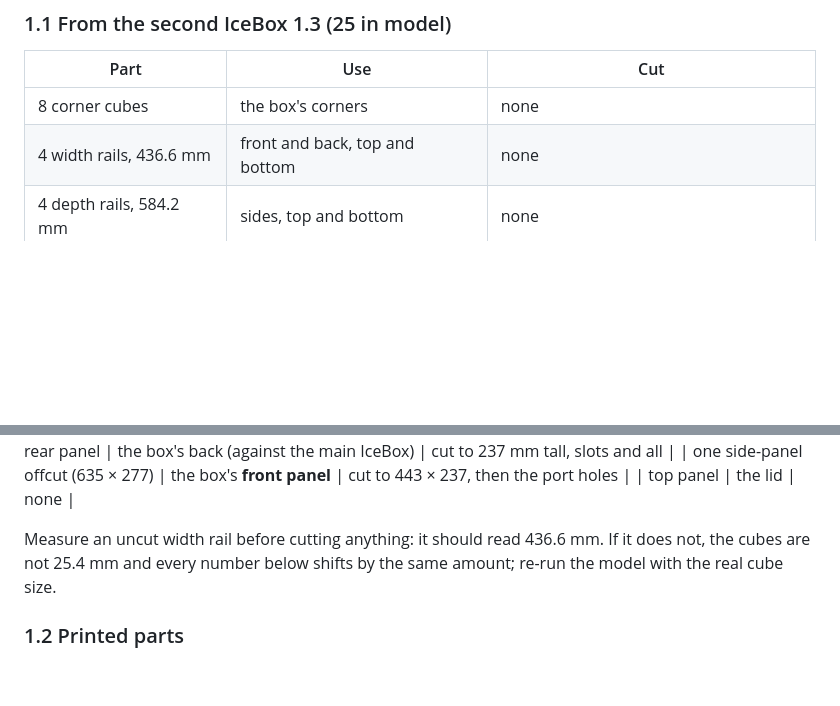
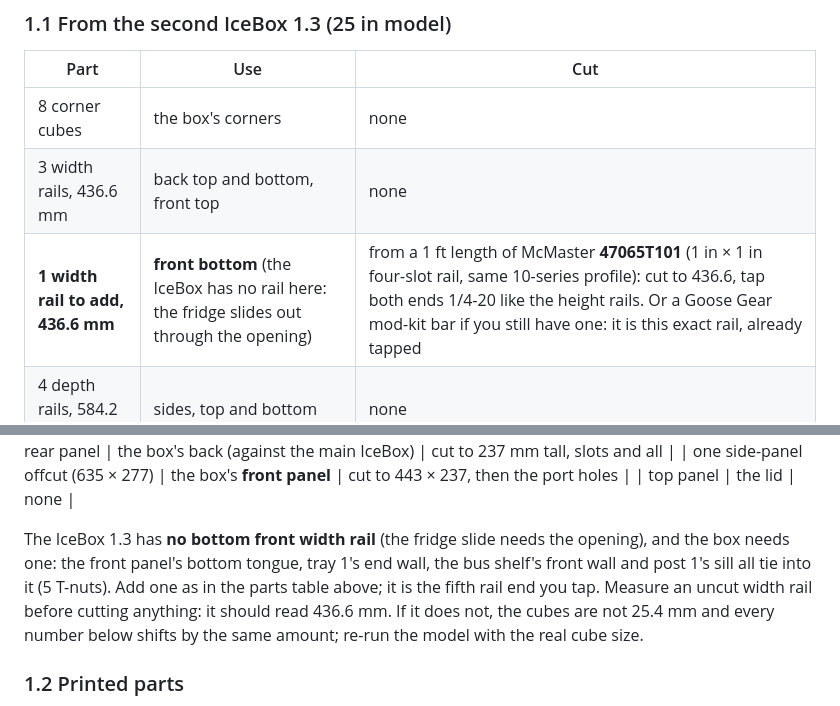
Before and after one commit to dgorman/overlanding, a Markdown page: battery-box/MANUAL.md, 2 parts joined by grey strips. Drawn GitHub-style; blank space fills up the shorter version.

```diff
--- a/battery-box/MANUAL.md
+++ b/battery-box/MANUAL.md
@@ -18,7 +18,8 @@ Outer size: **635 × 487 × 282 mm (25.0 × 19.2 × 11.1 in)**. Loaded weight ab
 | Part | Use | Cut |
 |---|---|---|
 | 8 corner cubes | the box's corners | none |
-| 4 width rails, 436.6 mm | front and back, top and bottom | none |
+| 3 width rails, 436.6 mm | back top and bottom, front top | none |
+| **1 width rail to add, 436.6 mm** | **front bottom** (the IceBox has no rail here: the fridge slides out through the opening) | from a 1 ft length of McMaster **47065T101** (1 in × 1 in four-slot rail, same 10-series profile): cut to 436.6, tap both ends 1/4-20 like the height rails. Or a Goose Gear mod-kit bar if you still have one: it is this exact rail, already tapped |
 | 4 depth rails, 584.2 mm | sides, top and bottom | none |
 | 4 height rails, 508 mm | corners | **cut to 231.2 mm**, one end, re-tap 1/4-20 |
 
@@ -28,7 +29,7 @@ The cut length already allows for the corner cubes: the box is 282 mm (11.1 in)
 | one side-panel offcut (635 × 277) | the box's **front panel** | cut to 443 × 237, then the port holes |
 | top panel | the lid | none |
 
-Measure an uncut width rail before cutting anything: it should read 436.6 mm. If it does not, the cubes are not 25.4 mm and every number below shifts by the same amount; re-run the model with the real cube size.
+The IceBox 1.3 has **no bottom front width rail** (the fridge slide needs the opening), and the box needs one: the front panel's bottom tongue, tray 1's end wall, the bus shelf's front wall and post 1's sill all tie into it (5 T-nuts). Add one as in the parts table above; it is the fifth rail end you tap. Measure an uncut width rail before cutting anything: it should read 436.6 mm. If it does not, the cubes are not 25.4 mm and every number below shifts by the same amount; re-run the model with the real cube size.
 
 ### 1.2 Printed parts
 
```
Also changed, not shown: battery-box/README.md (+3 -1 lines), battery-box/manual/mcmaster-order.md (+6 -0 lines).
